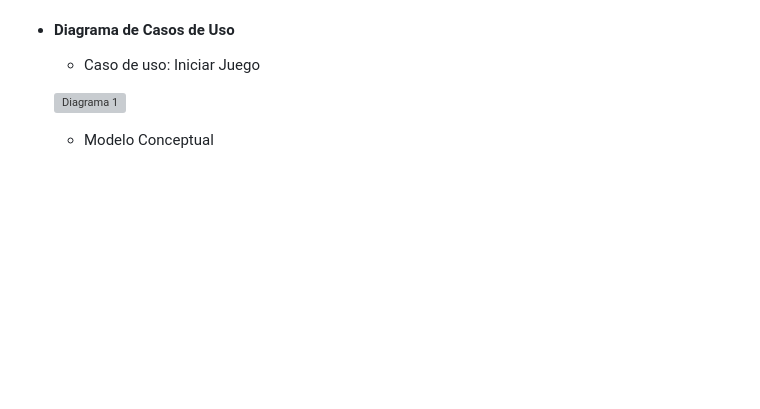
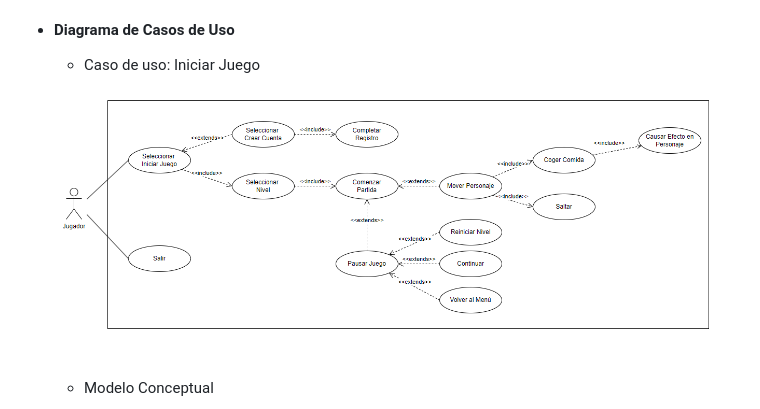
Before and after one commit to eluqm/CS2024-1Grupo05, a Markdown page: README.md, the part around the change. Drawn GitHub-style; blank space fills up the shorter version; grey boxes are pictures that could not be loaded.

```diff
--- a/README.md
+++ b/README.md
@@ -71,7 +71,7 @@ La obesidad infantil y de adolescentes está en aumento en el Perú, donde se ob
 
   - Caso de uso: Iniciar Juego
 
-  ![Diagrama 1](/RecursosDocumentacion/Diagrama1v3.png)
+  ![Diagrama 1](/RecursosDocumentacion/Diagrama1v4.png)
 
   - Modelo Conceptual
 
```
